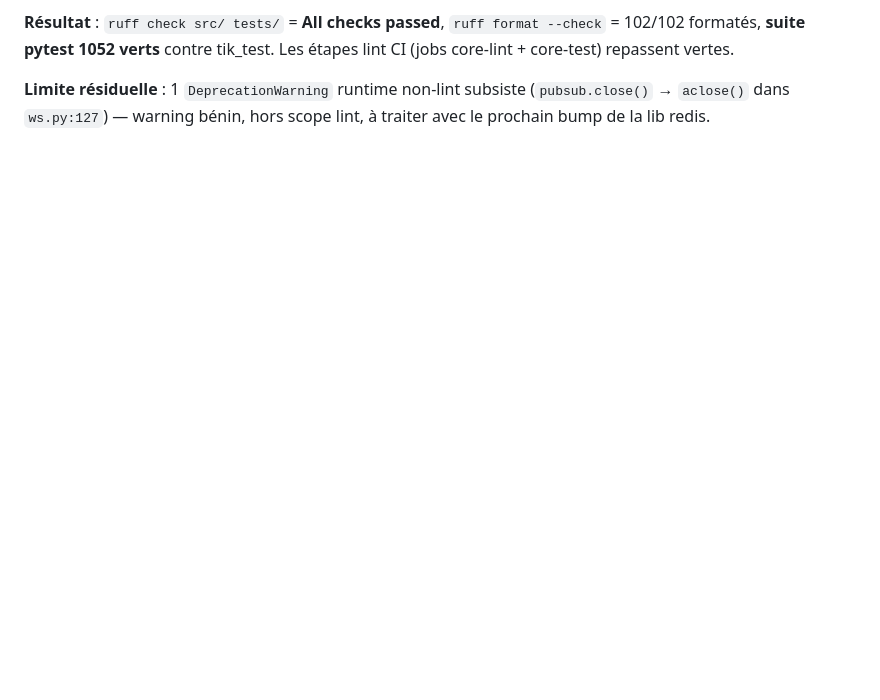
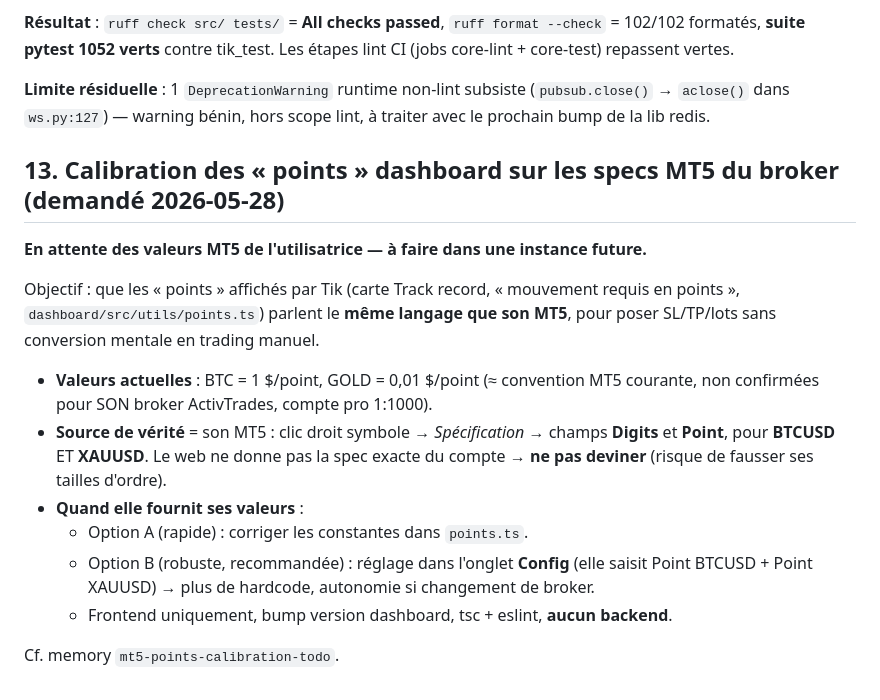
Before and after one commit to escltheo-eng/Tik, a Markdown page: docs/backlog.md, the part around the change. GitHub-like rendering; blank space fills up the shorter version.

Commit message:
docs(backlog): #13 — calibrer les points dashboard sur les specs MT5 (différé)
À faire dans une instance future quand l'utilisatrice fournit ses Digits/Point
MT5 (BTCUSD + XAUUSD) de son broker. Ne pas deviner les valeurs. Frontend only.

Co-Authored-By: Claude Opus 4.7 (1M context) <noreply@anthropic.com>

```diff
--- a/docs/backlog.md
+++ b/docs/backlog.md
@@ -1168,3 +1168,24 @@ Les étapes lint CI (jobs core-lint + core-test) repassent vertes.
 **Limite résiduelle** : 1 `DeprecationWarning` runtime non-lint subsiste
 (`pubsub.close()` → `aclose()` dans `ws.py:127`) — warning bénin, hors scope
 lint, à traiter avec le prochain bump de la lib redis.
+
+## 13. Calibration des « points » dashboard sur les specs MT5 du broker (demandé 2026-05-28)
+
+**En attente des valeurs MT5 de l'utilisatrice — à faire dans une instance future.**
+
+Objectif : que les « points » affichés par Tik (carte Track record, « mouvement
+requis en points », `dashboard/src/utils/points.ts`) parlent le **même langage
+que son MT5**, pour poser SL/TP/lots sans conversion mentale en trading manuel.
+
+- **Valeurs actuelles** : BTC = 1 $/point, GOLD = 0,01 $/point (≈ convention MT5
+  courante, non confirmées pour SON broker ActivTrades, compte pro 1:1000).
+- **Source de vérité** = son MT5 : clic droit symbole → *Spécification* → champs
+  **Digits** et **Point**, pour **BTCUSD** ET **XAUUSD**. Le web ne donne pas la
+  spec exacte du compte → **ne pas deviner** (risque de fausser ses tailles d'ordre).
+- **Quand elle fournit ses valeurs** :
+  - Option A (rapide) : corriger les constantes dans `points.ts`.
+  - Option B (robuste, recommandée) : réglage dans l'onglet **Config** (elle saisit
+    Point BTCUSD + Point XAUUSD) → plus de hardcode, autonomie si changement de broker.
+  - Frontend uniquement, bump version dashboard, tsc + eslint, **aucun backend**.
+
+Cf. memory `mt5-points-calibration-todo`.
```
